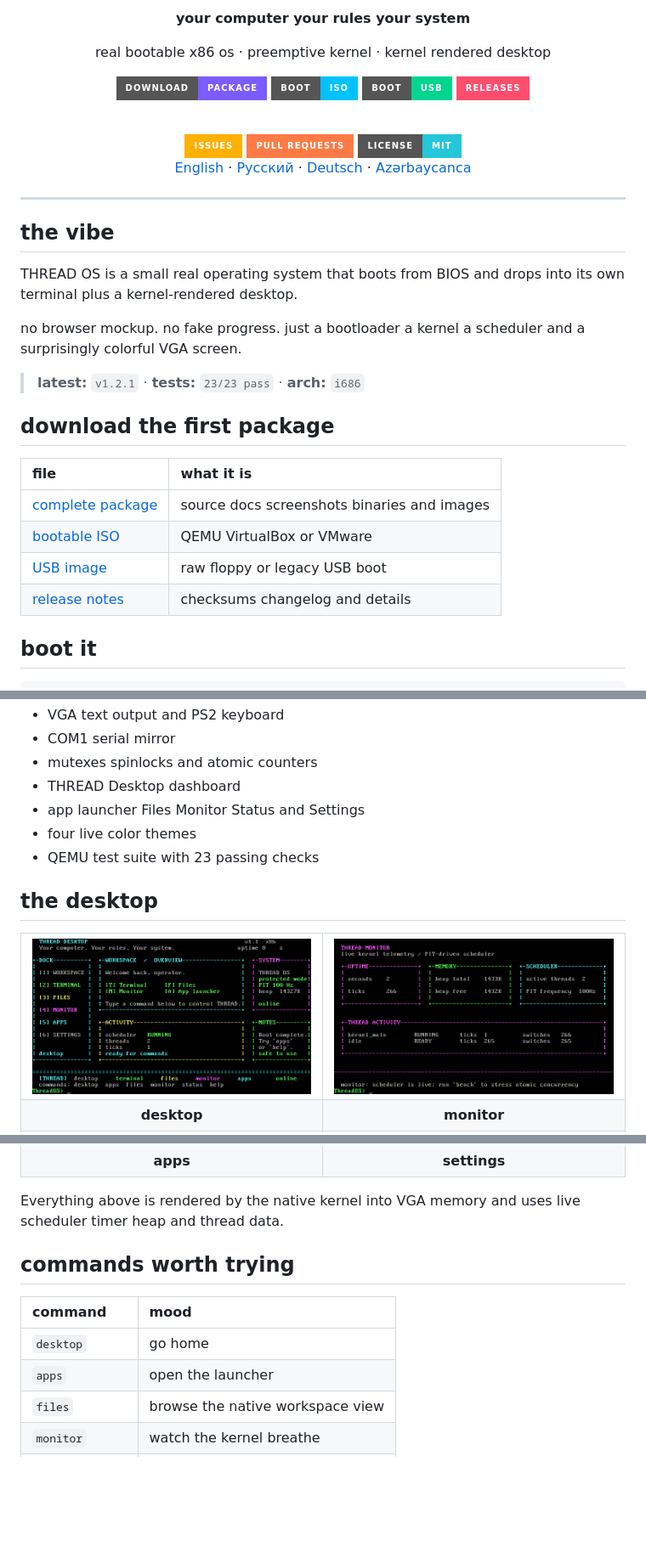
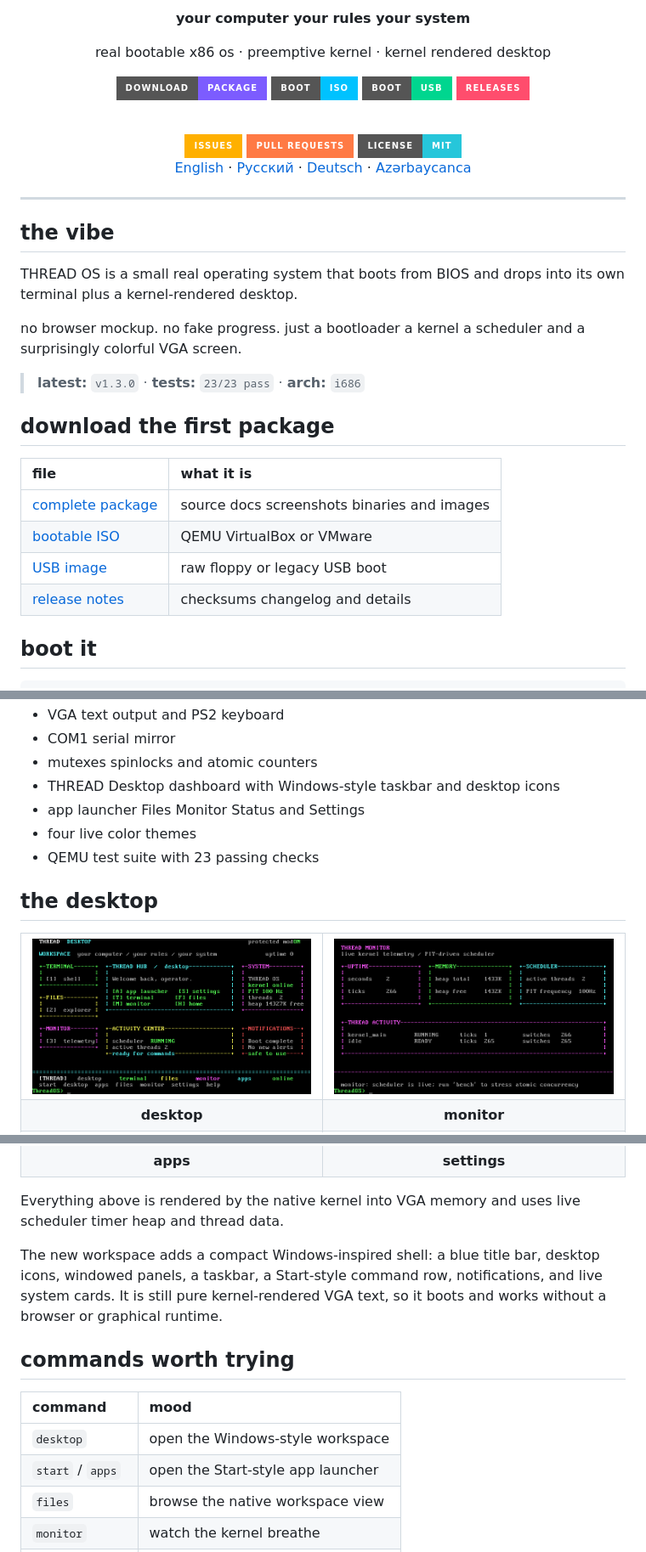
Before and after one commit to jamilislamov642-cell/thread-os, a Markdown page: README.md, 3 parts joined by grey strips. Shown at 85% size. GitHub-like rendering; pictures changed too: docs/screenshot_desktop_windows.png (added); badges without logos; blank space fills up the shorter version.

Commit message:
Add Windows-inspired native desktop shell

```diff
--- a/README.md
+++ b/README.md
@@ -25,7 +25,7 @@ THREAD OS is a small real operating system that boots from BIOS and drops into i
 
 no browser mockup. no fake progress. just a bootloader a kernel a scheduler and a surprisingly colorful VGA screen.
 
-> **latest:** `v1.2.1` · **tests:** `23/23 pass` · **arch:** `i686`
+> **latest:** `v1.3.0` · **tests:** `23/23 pass` · **arch:** `i686`
 
 ## download the first package
 
@@ -69,7 +69,7 @@ theme next    bench         about
 - VGA text output and PS2 keyboard
 - COM1 serial mirror
 - mutexes spinlocks and atomic counters
-- THREAD Desktop dashboard
+- THREAD Desktop dashboard with Windows-style taskbar and desktop icons
 - app launcher Files Monitor Status and Settings
 - four live color themes
 - QEMU test suite with 23 passing checks
@@ -78,7 +78,7 @@ theme next    bench         about
 
 <table>
   <tr>
-    <td><img src="docs/screenshot_desktop.png" alt="THREAD Desktop" /></td>
+    <td><img src="docs/screenshot_desktop_windows.png" alt="THREAD Desktop Windows-style workspace" /></td>
     <td><img src="docs/screenshot_monitor.png" alt="THREAD Monitor" /></td>
   </tr>
   <tr>
@@ -97,12 +97,14 @@ theme next    bench         about
 
 Everything above is rendered by the native kernel into VGA memory and uses live scheduler timer heap and thread data.
 
+The new workspace adds a compact Windows-inspired shell: a blue title bar, desktop icons, windowed panels, a taskbar, a Start-style command row, notifications, and live system cards. It is still pure kernel-rendered VGA text, so it boots and works without a browser or graphical runtime.
+
 ## commands worth trying
 
 | command | mood |
 |:--|:--|
-| `desktop` | go home |
-| `apps` | open the launcher |
+| `desktop` | open the Windows-style workspace |
+| `start` / `apps` | open the Start-style app launcher |
 | `files` | browse the native workspace view |
 | `monitor` | watch the kernel breathe |
 | `settings` | personalize the system |
```
Also changed, not shown: other parts of README.md (+8 -8 lines), docs/USER_GUIDE.md (+6 -4 lines), 2 other files.
